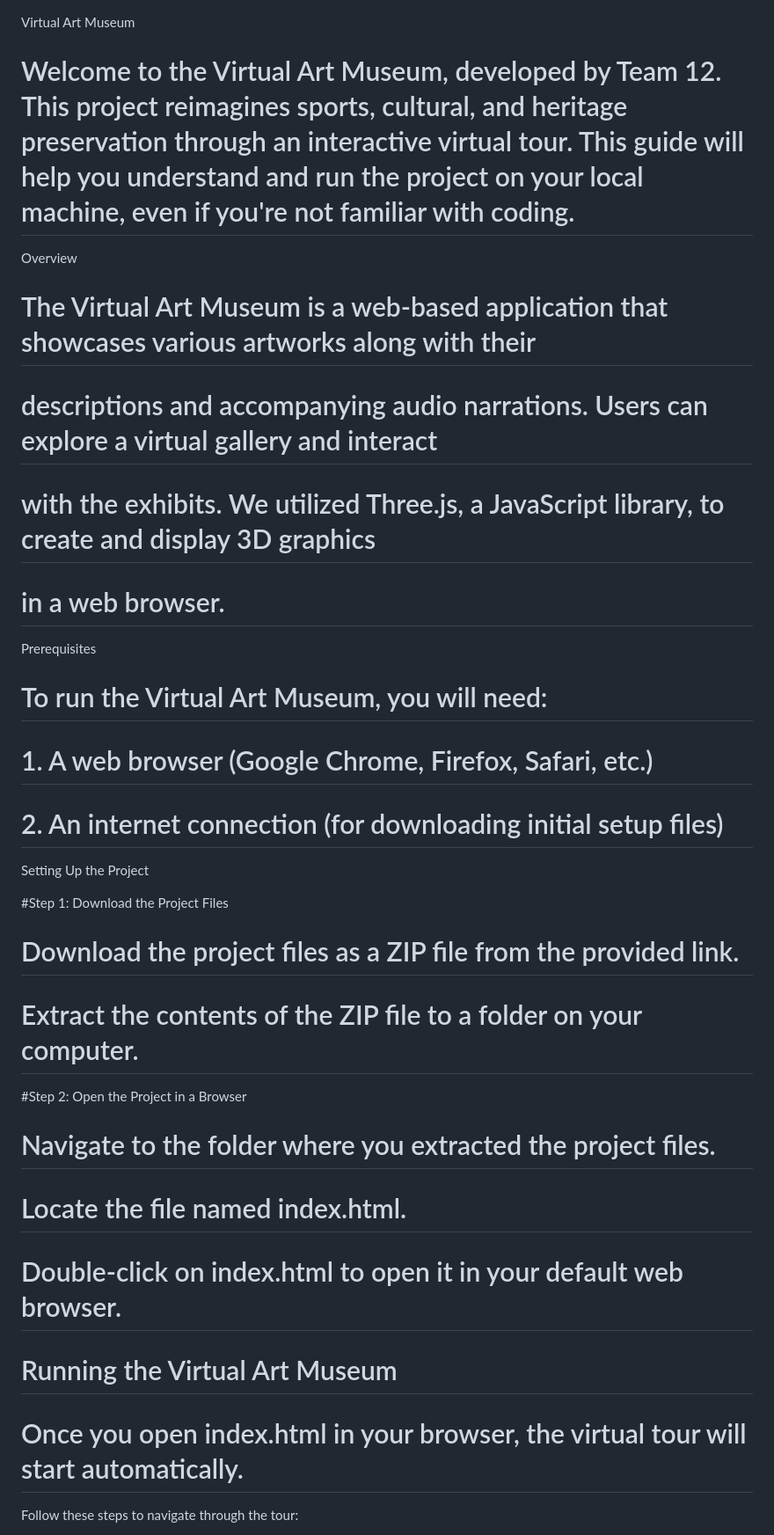
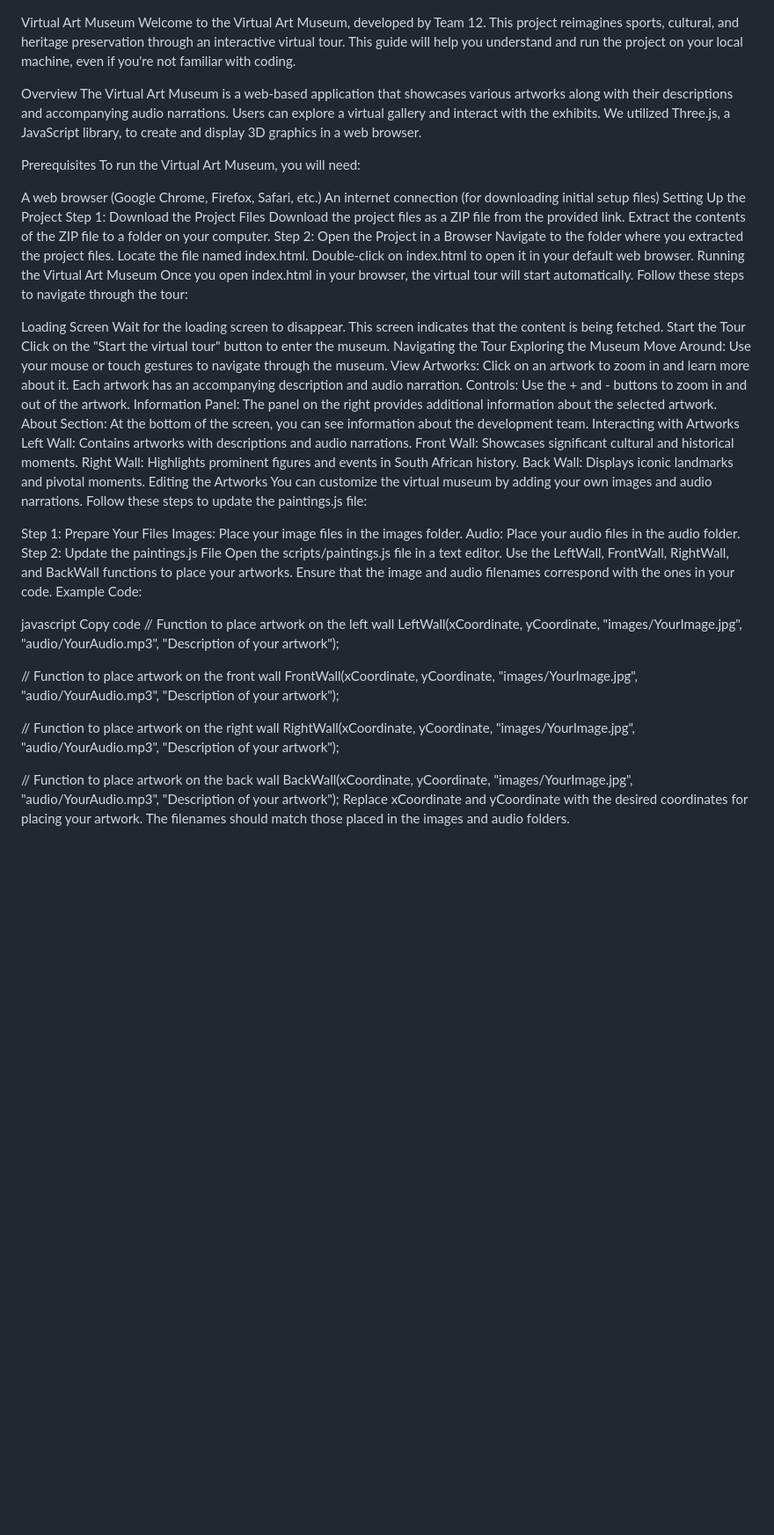
Before and after one commit to uMsotra/INF3011FProject, a Markdown page: README.md, the part around one of its changes. Shown at 88% size. GitHub-like rendering; blank space fills up the shorter version.

```diff
--- a/README.md
+++ b/README.md
@@ -1,44 +1,65 @@
 Virtual Art Museum
-
-# Welcome to the Virtual Art Museum, developed by Team 12. This project reimagines sports, cultural, and heritage preservation through an interactive virtual tour. This guide will help you understand and run the project on your local machine, even if you're not familiar with coding.
+Welcome to the Virtual Art Museum, developed by Team 12. This project reimagines sports, cultural, and heritage preservation through an interactive virtual tour. This guide will help you understand and run the project on your local machine, even if you're not familiar with coding.
 
 Overview
-
-# The Virtual Art Museum is a web-based application that showcases various artworks along with their
-
-# descriptions and accompanying audio narrations. Users can explore a virtual gallery and interact
-
-# with the exhibits. We utilized Three.js, a JavaScript library, to create and display 3D graphics
-
-# in a web browser.
+The Virtual Art Museum is a web-based application that showcases various artworks along with their descriptions and accompanying audio narrations. Users can explore a virtual gallery and interact with the exhibits. We utilized Three.js, a JavaScript library, to create and display 3D graphics in a web browser.
 
 Prerequisites
+To run the Virtual Art Museum, you will need:
 
-# To run the Virtual Art Museum, you will need:
+A web browser (Google Chrome, Firefox, Safari, etc.)
+An internet connection (for downloading initial setup files)
+Setting Up the Project
+Step 1: Download the Project Files
+Download the project files as a ZIP file from the provided link.
+Extract the contents of the ZIP file to a folder on your computer.
+Step 2: Open the Project in a Browser
+Navigate to the folder where you extracted the project files.
+Locate the file named index.html.
+Double-click on index.html to open it in your default web browser.
+Running the Virtual Art Museum
+Once you open index.html in your browser, the virtual tour will start automatically. Follow these steps to navigate through the tour:
 
-# 1. A web browser (Google Chrome, Firefox, Safari, etc.)
+Loading Screen
+Wait for the loading screen to disappear. This screen indicates that the content is being fetched.
+Start the Tour
+Click on the "Start the virtual tour" button to enter the museum.
+Navigating the Tour
+Exploring the Museum
+Move Around: Use your mouse or touch gestures to navigate through the museum.
+View Artworks: Click on an artwork to zoom in and learn more about it. Each artwork has an accompanying description and audio narration.
+Controls: Use the + and - buttons to zoom in and out of the artwork.
+Information Panel: The panel on the right provides additional information about the selected artwork.
+About Section: At the bottom of the screen, you can see information about the development team.
+Interacting with Artworks
+Left Wall: Contains artworks with descriptions and audio narrations.
+Front Wall: Showcases significant cultural and historical moments.
+Right Wall: Highlights prominent figures and events in South African history.
+Back Wall: Displays iconic landmarks and pivotal moments.
+Editing the Artworks
+You can customize the virtual museum by adding your own images and audio narrations. Follow these steps to update the paintings.js file:
 
-# 2. An internet connection (for downloading initial setup files)
+Step 1: Prepare Your Files
+Images: Place your image files in the images folder.
+Audio: Place your audio files in the audio folder.
+Step 2: Update the paintings.js File
+Open the scripts/paintings.js file in a text editor.
+Use the LeftWall, FrontWall, RightWall, and BackWall functions to place your artworks.
+Ensure that the image and audio filenames correspond with the ones in your code.
+Example Code:
 
-Setting Up the Project
+javascript
+Copy code
+// Function to place artwork on the left wall
+LeftWall(xCoordinate, yCoordinate, "images/YourImage.jpg", "audio/YourAudio.mp3", "Description of your artwork");
 
-#Step 1: Download the Project Files
+// Function to place artwork on the front wall
+FrontWall(xCoordinate, yCoordinate, "images/YourImage.jpg", "audio/YourAudio.mp3", "Description of your artwork");
 
-# Download the project files as a ZIP file from the provided link.
+// Function to place artwork on the right wall
+RightWall(xCoordinate, yCoordinate, "images/YourImage.jpg", "audio/YourAudio.mp3", "Description of your artwork");
 
-# Extract the contents of the ZIP file to a folder on your computer.
+// Function to place artwork on the back wall
+BackWall(xCoordinate, yCoordinate, "images/YourImage.jpg", "audio/YourAudio.mp3", "Description of your artwork");
+Replace xCoordinate and yCoordinate with the desired coordinates for placing your artwork. The filenames should match those placed in the images and audio folders.
 
-#Step 2: Open the Project in a Browser
-
-# Navigate to the folder where you extracted the project files.
-
-# Locate the file named index.html.
-
-# Double-click on index.html to open it in your default web browser.
-
-# Running the Virtual Art Museum
-
-# Once you open index.html in your browser, the virtual tour will start automatically.
-
-Follow these steps to navigate through the tour:
-
```
Also changed, not shown: other parts of README.md (+45 -167 lines).
